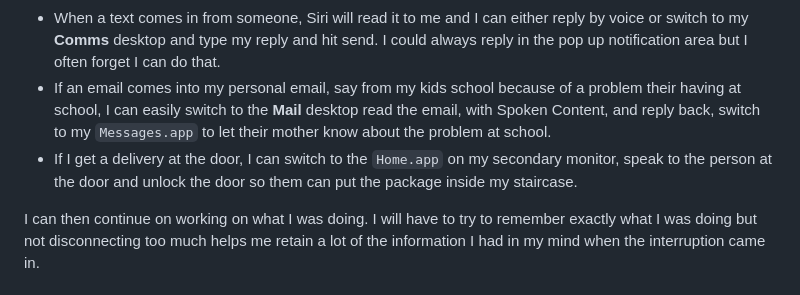
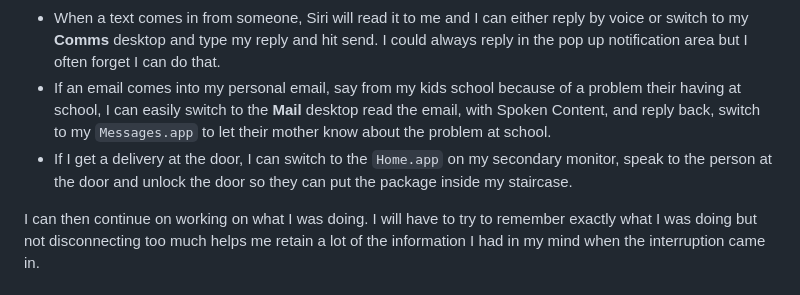
Before and after one commit to shawnthompson/shawnthompson.github.io, a Markdown page: src/pages/mac-usages.md, the part around the change. GitHub-like rendering.

Commit message:
fix typo

```diff
--- a/src/pages/mac-usages.md
+++ b/src/pages/mac-usages.md
@@ -189,7 +189,7 @@ Having two kids with special needs and some personal health problems, as well as
 - When a phone call comes in, it rings on my MacMini and I can answer it without picking up an different device and add a meeting or appointment in my calendar using Siri to text or fantastical in my toolbar (using simple language Meeting with doctor next monday at 1PM at the office). This will create a calendar event with the information I asked it to without having to switch my focus.
 - When a text comes in from someone, Siri will read it to me and I can either reply by voice or switch to my **Comms** desktop and type my reply and hit send. I could always reply in the pop up notification area but I often forget I can do that.
 - If an email comes into my personal email, say from my kids school because of a problem their having at school, I can easily switch to the **Mail** desktop read the email, with Spoken Content, and reply back, switch to my `Messages.app` to let their mother know about the problem at school.
-- If I get a delivery at the door, I can switch to the `Home.app` on my secondary monitor, speak to the person at the door and unlock the door so them can put the package inside my staircase.
+- If I get a delivery at the door, I can switch to the `Home.app` on my secondary monitor, speak to the person at the door and unlock the door so they can put the package inside my staircase.
 
  I can then continue on working on what I was doing. I will have to try to remember exactly what I was doing but not disconnecting too much helps me retain a lot of the information I had in my mind when the interruption came in.
 
```
